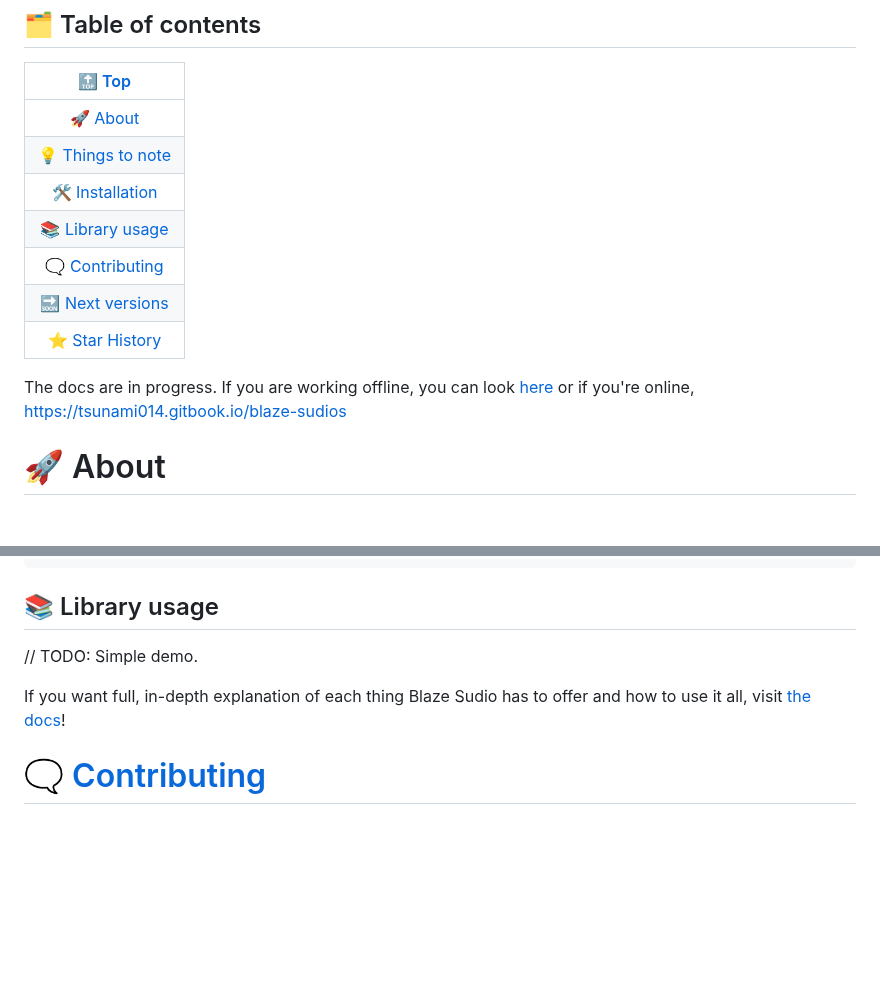
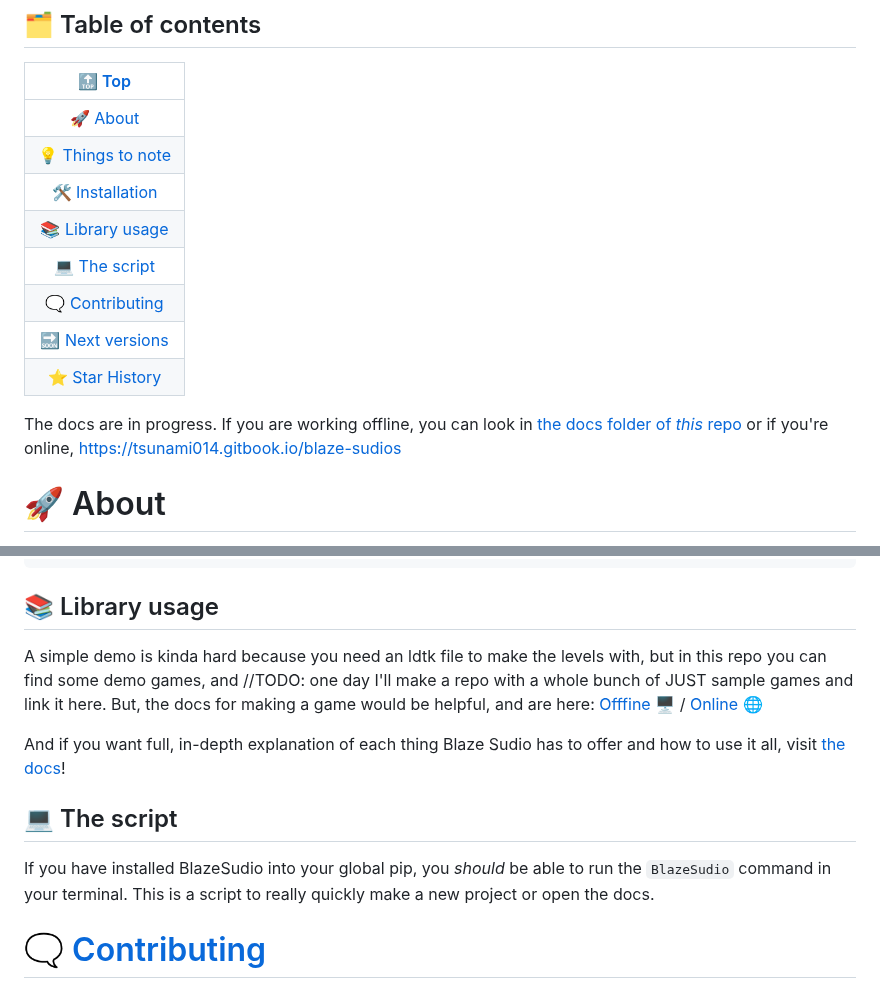
Before and after one commit to Tsunami014/Blaze-Sudio, a Markdown page: README.md, 2 parts joined by grey strips. Rendered like a GitHub page; blank space fills up the shorter version.

Commit message:
feat(docs): 📝 Improved library usage docs

````diff
--- a/README.md
+++ b/README.md
@@ -21,11 +21,12 @@
 | [💡 Things to note](#-things-to-note) |
 | [🛠️ Installation](#️-installation) |
 | [📚 Library usage](#-library-usage) |
+| [💻️ The script](#️-the-script) |
 | [🗨️ Contributing](#️-contributing) |
 | [🔜 Next versions](#-next-versions) |
 | [⭐️ Star History](#️-star-history) |
 
-The docs are in progress. If you are working offline, you can look [here](docs/SUMMARY.md) or if you're online, [https://tsunami014.gitbook.io/blaze-sudios](https://tsunami014.gitbook.io/blaze-sudios)
+The docs are in progress. If you are working offline, you can look in <!-- Pypi ignore -->[the docs folder of *this* repo](docs/SUMMARY.md) or if you're online, <!-- End Pypi ignore -->[https://tsunami014.gitbook.io/blaze-sudios](https://tsunami014.gitbook.io/blaze-sudios)
 
 # 🚀 About
 Blaze Sudio is an open source graphical game creation software.
@@ -67,9 +68,13 @@ cd Blaze-Sudio
 pip install .
 ```
 ## 📚 Library usage
-// TODO: Simple demo.
+A simple demo is kinda hard because you need an ldtk file to make the levels with, but in this repo you can find some demo games, and //TODO: one day I'll make a repo with a whole bunch of JUST sample games and link it here.
+But, the docs for making a game would be helpful, and are here: <!-- Pypi ignore -->[Offfine 🖥️](docs/game/README.md) / <!-- End Pypi ignore -->[Online 🌐](https://tsunami014.gitbook.io/blaze-sudios/main-functionality/game)
 
-If you want full, in-depth explanation of each thing Blaze Sudio has to offer and how to use it all, visit [the docs](https://tsunami014.gitbook.io/blaze-sudios/)!
+And if you want full, in-depth explanation of each thing Blaze Sudio has to offer and how to use it all, visit [the docs](https://tsunami014.gitbook.io/blaze-sudios/)!
+
+## 💻️ The script
+If you have installed BlazeSudio into your global pip, you *should* be able to run the `BlazeSudio` command in your terminal. This is a script to really quickly make a new project or open the docs.
 
 # 🗨️ [Contributing](CONTRIBUTING.md)
 Please join our Discord server here <small>(I need friends)</small>: [![Discord server link](https://badgen.net/discord/members/xr3phyEZtv?label=Discord&icon=discord)](https://discord.gg/xr3phyEZtv) for any information, queries, bugs, conversations, etc. that you may have! Alternatively, you can post bug reports/ideas in the [Github issues](https://github.com/Tsunami014/Blaze-Sudio/issues/new/choose).
````
